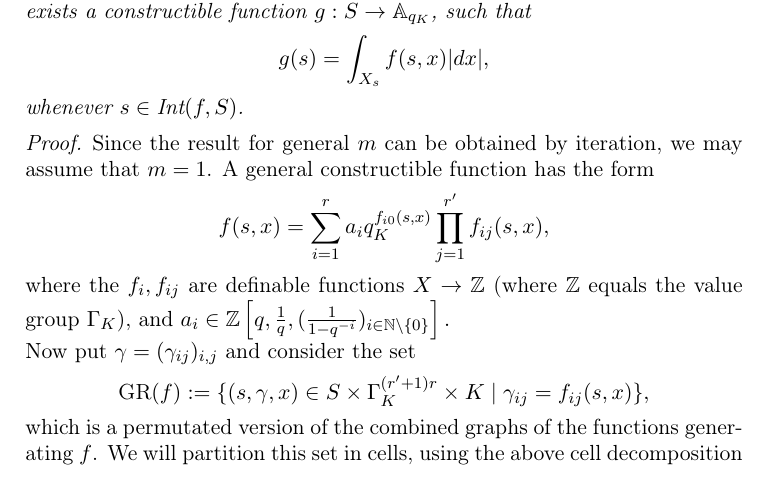
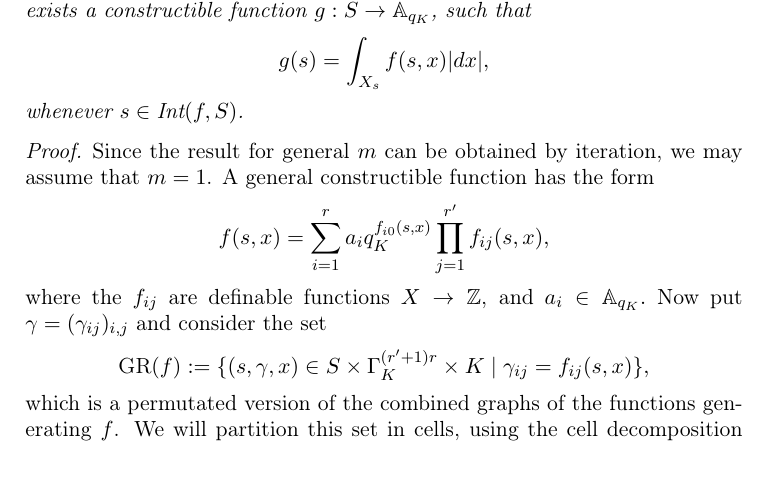
Before and after one commit to eleenkne/Pminimal_Integration, a LaTeX paper (nov.tex, which reads integration.tex): part of page 11 of 19, cut so that both start at the same text. Compiled offline with pdfLaTeX.

Commit message:
First paragraph of proof of thm 3.3

```diff
--- a/integration.tex
+++ b/integration.tex
@@ -30,13 +30,12 @@ whenever $s \in \text{Int}(f,S)$.
 \begin{proof}
 Since the result for general $m$ can be obtained by iteration, we may assume that $m =1$. A general constructible function has the form
 \[f(s,x) = \sum_{i=1}^r a_i q_K^{f_{i0}(s,x)} \prod_{j=1}^{r'}f_{ij}(s,x),\]
-where the $f_i, f_{ij}$ are definable functions $X \to \ZZ$ (where $\ZZ$ equals the value group $\Gamma_K$), and $a_i \in \ZZ\left[q, \frac1q, (\frac{1}{1-q^{-i}})_{i\in \NN\backslash\{0\}}\right].$
-
+where the $f_{ij}$ are definable functions $X \to \ZZ$, and $a_i \in \AA_{q_K}.$
 Now put $\gamma = (\gamma_{ij})_{i,j}$ and consider the set
 \[\text{GR}(f):= \{(s,\gamma, x)\in S\times \Gamma_K^{(r'+1)r}\times K \mid  \gamma_{ij} = f_{ij}(s,x)\},\]
-which is a permutated version of the combined graphs of the functions generating $f$. We will partition this set in cells, using the above cell decomposition results. It is easy to see that an iteration of Theorem \ref{thm:partialcd1} and Proposition \ref{prop:partialcd2} yields the following.
+which is a permutated version of the combined graphs of the functions generating $f$. We will partition this set in cells, using the cell decomposition results from the previous section. It is easy to see that an iteration of Theorem \ref{thm:partialprep} and Proposition \ref{prop:partialcd2} yields the following.
 
-Put $R = r(t'+1)$. To ease the notation somewhat, we will sometimes renumber $\gamma =(\gamma_i)_{i=1\ldots R}$, where the correspondence is $\gamma_{ij}:= \gamma_{(i-1)(r'+1)+j+1}$.
+Put $R = r(r'+1)$. To ease the notation somewhat, we will sometimes renumber $\gamma =(\gamma_i)_{i=1\ldots R}$, where the correspondence is $\gamma_{ij}:= \gamma_{(i-1)(r'+1)+j+1}$.
 Write $\langle \gamma\rangle_i := (\gamma_1, \ldots, \gamma_{i})$.
 There exists a partition of $\text{GR}(f)$ into a finite union of cells $A$ of the following form.
 For each $A$, one has a definable set $\tilde{S}_A \subseteq S$, and for $1 \leqslant i \leqslant R+1$, a tuple of definable functions
```
Also changed, not shown: 2 other files.
